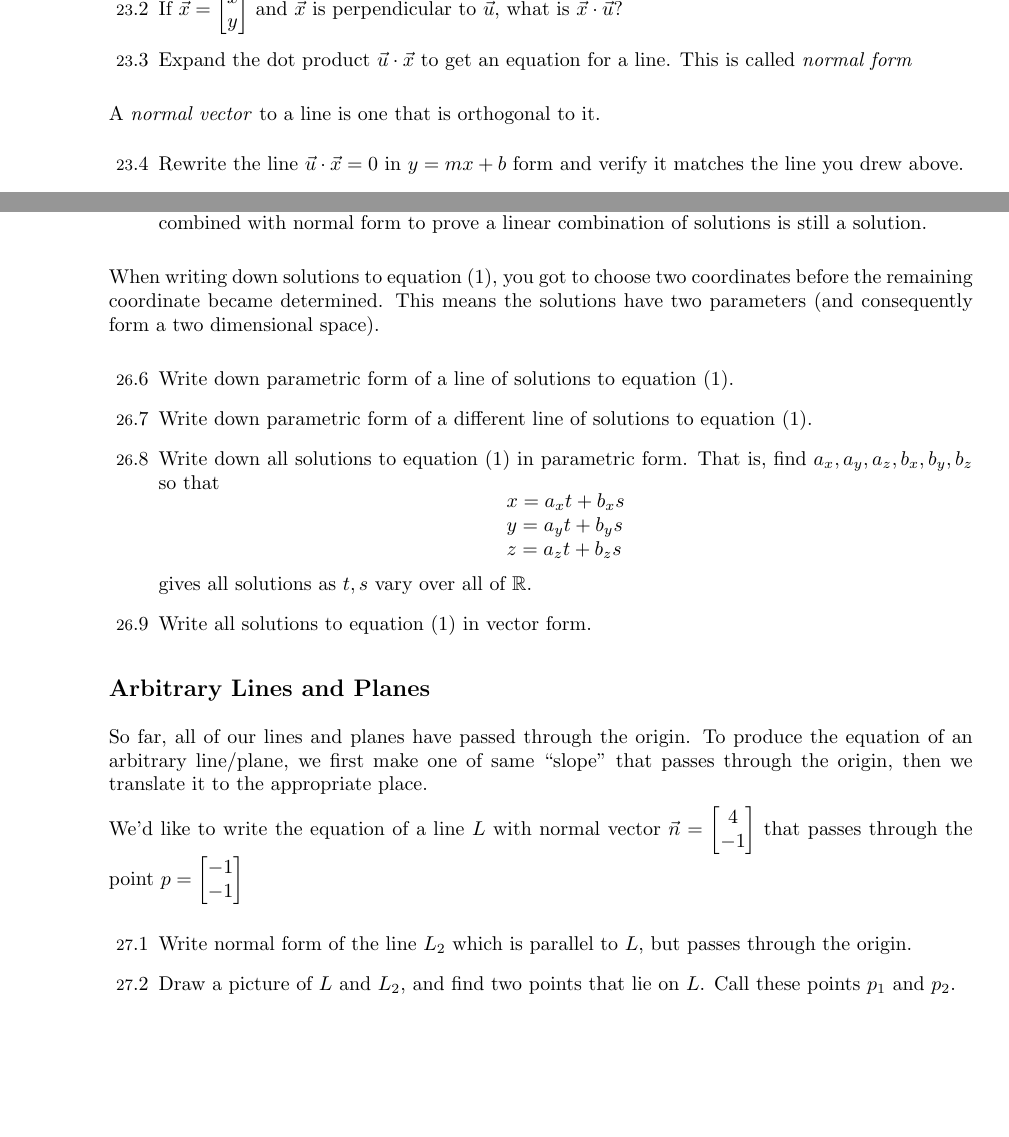
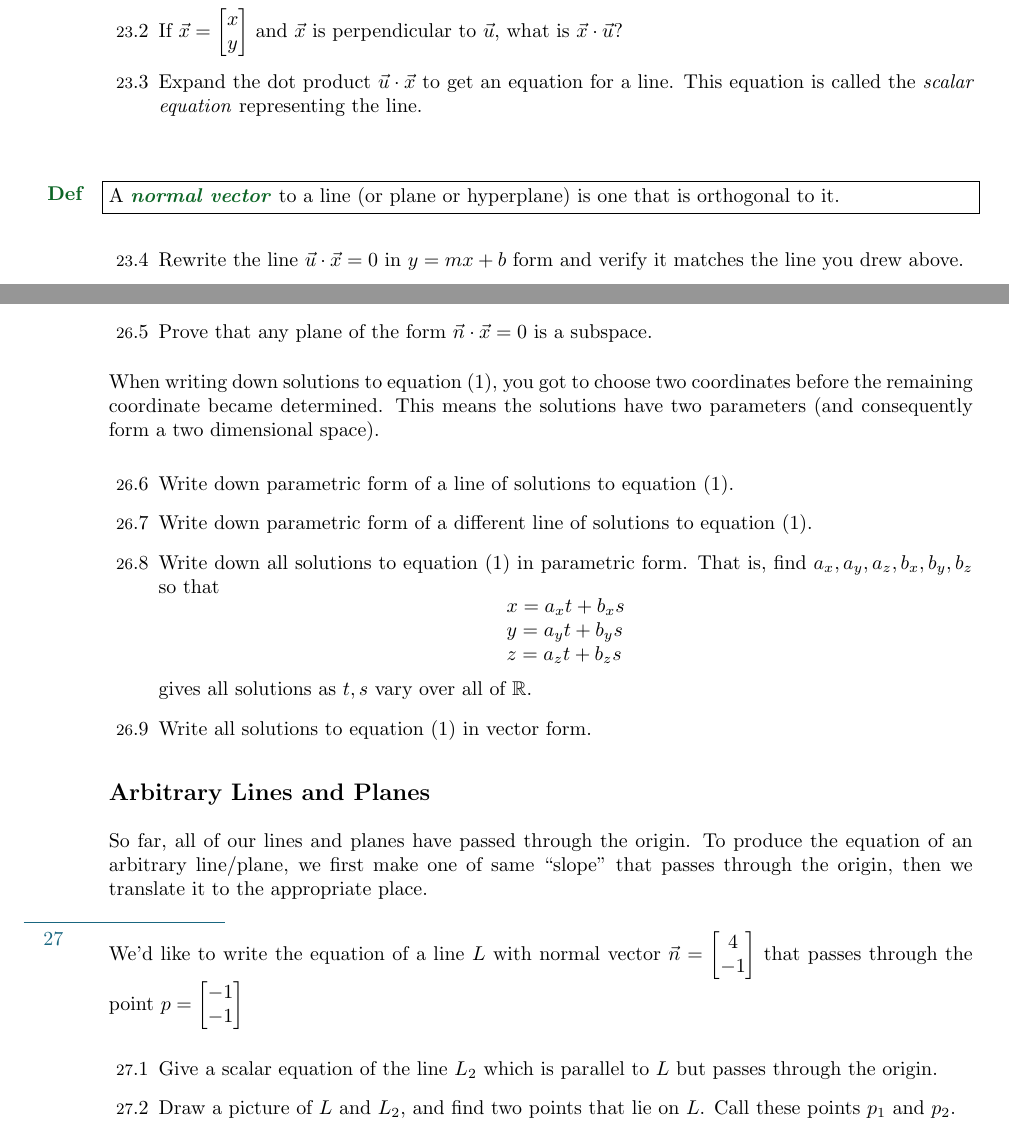
Before and after one commit to siefkenj/IBLLinearAlgebra, a LaTeX problem sheet (problemsets-Norman-Wolczuk/linearalgebra.tex): two parts of pages 10 and 11 of 32, joined at a grey line, cut at the place of the change, the shorter picture padded with empty space. Compiled offline with pdfLaTeX.

Commit message:
Added representations of lines and planes

```diff
--- a/problemsets-Norman-Wolczuk/linearalgebra.tex
+++ b/problemsets-Norman-Wolczuk/linearalgebra.tex
@@ -816,16 +816,21 @@ requestion, or opening an \emph{issue} at
 
 \newpage
 \section*{Lines, Planes, Normals, Equations}
+	\sep
+	\vspace{-1cm}
 	\begin{Enum}
 		\item Draw $\vec u=\begin{bmatrix}2\\3\end{bmatrix}$ and \emph{all}
 		vectors perpendicular to it.
 		\item If $\vec x=\begin{bmatrix}x\\y\end{bmatrix}$ and $\vec x$ is
 		perpendicular to $\vec u$, what is $\vec x\cdot \vec u$?
 		\item Expand the dot product $\vec u\cdot \vec x$ to get an equation
-		for a line.  This is called \emph{normal form}
-	\end{Enum}
-
-	A \emph{normal vector} to a line is one that is orthogonal to it.
+		for a line.  This equation is called the \emph{scalar equation} representing the line.
+	\end{Enum}
+
+	\begin{Def}
+		A \emph{normal vector} to a line (or plane or hyperplane) is one that is orthogonal to it.
+	\end{Def}
+
 	\begin{Enum}[resume]
 		\item Rewrite the line $\vec u\cdot \vec x = 0$ in $y=mx+b$ form and verify it matches
 		the line you drew above.
@@ -879,4 +888,4 @@ requestion, or opening an \emph{issue} at
-		Use this combined with normal form to prove a linear combination of solutions is still a solution.
+		\item Prove that any plane of the form $\vec n\cdot \vec x=0$ is a subspace.
 	\end{Enum}
 
 	When writing down solutions to equation (\ref{eq1}), you got to choose two coordinates before the remaining
@@ -906,16 +915,17 @@ requestion, or opening an \emph{issue} at
 	same ``slope'' that passes through the origin, then we translate it
 	to the appropriate place.
 
+	\sep
 	We'd like to write the equation of a line $L$ with normal vector
 	$\vec n=\begin{bmatrix}4\\-1\end{bmatrix}$ that passes through
 	the point $p=\mat{-1\\-1}$
 
 	\begin{Enum}
-		\item Write normal form of the line $L_2$ which is parallel to $L$,
+		\item Give a scalar equation of the line $L_2$ which is parallel to $L$
 		but passes through the origin.
 		\item Draw a picture of $L$ and $L_2$, and find two points that lie on
 		$L$.  Call these points $p_1$ and $p_2$.
-		\item Verify the vector $\vec {p_1p_2}$ is perpendicular to $\vec n$.
+		\item Verify the vector $\overline {p_1p_2}$ is perpendicular to $\vec n$.
 		\item What is $\vec n\cdot p_1$, $\vec n\cdot p_2$, $\vec n\cdot p$?
 		Should these values be zero, equal, or different?  Explain (think about
 		projections).
```
Also changed, not shown: problemsets-Norman-Wolczuk/linearalgebra.pdf, problemsets-Norman-Wolczuk/linearalgebra.tex (15 more changed lines).
